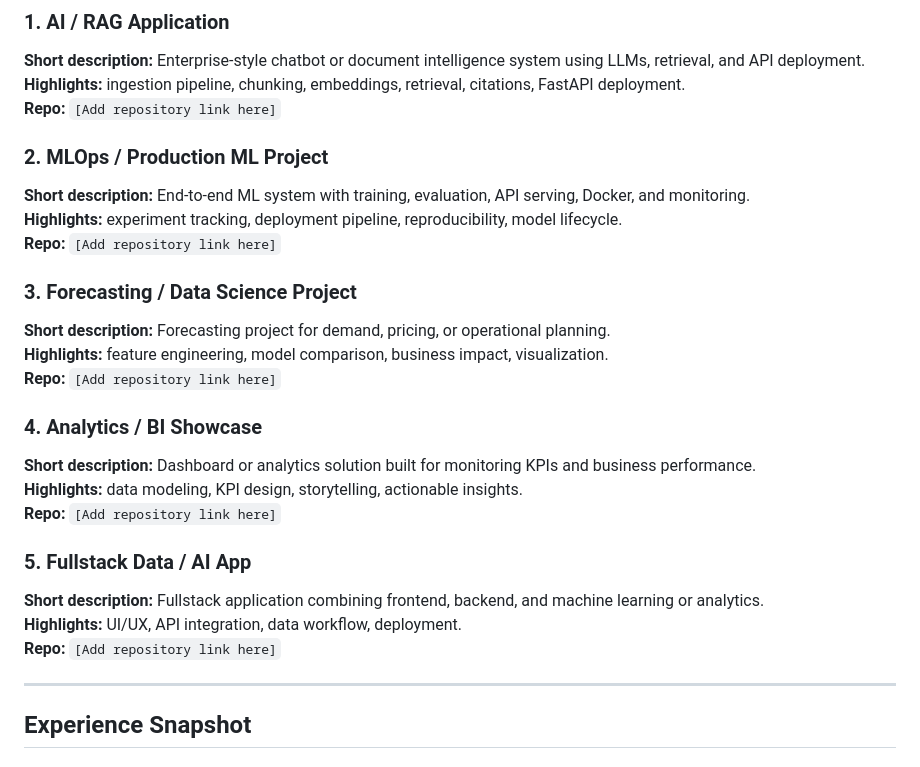
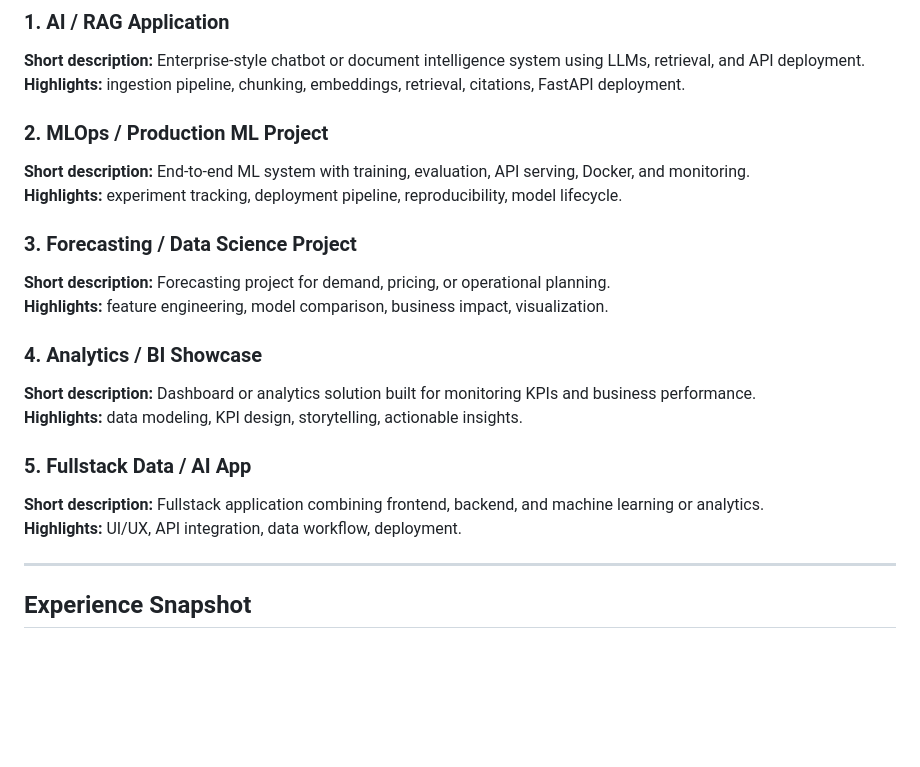
Before and after one commit to bayuzen19/bayuzen19, a Markdown page: README.md, the part around the change. Drawn GitHub-style; blank space fills up the shorter version.

```diff
--- a/README.md
+++ b/README.md
@@ -69,27 +69,27 @@ Azure OpenAI, Azure AI Search, Docker, AWS, GCP, GitHub Actions
 ### 1. AI / RAG Application
 **Short description:** Enterprise-style chatbot or document intelligence system using LLMs, retrieval, and API deployment.
 **Highlights:** ingestion pipeline, chunking, embeddings, retrieval, citations, FastAPI deployment.
-**Repo:** `[Add repository link here]`
+
 
 ### 2. MLOps / Production ML Project
 **Short description:** End-to-end ML system with training, evaluation, API serving, Docker, and monitoring.
 **Highlights:** experiment tracking, deployment pipeline, reproducibility, model lifecycle.
-**Repo:** `[Add repository link here]`
+
 
 ### 3. Forecasting / Data Science Project
 **Short description:** Forecasting project for demand, pricing, or operational planning.
 **Highlights:** feature engineering, model comparison, business impact, visualization.
-**Repo:** `[Add repository link here]`
+
 
 ### 4. Analytics / BI Showcase
 **Short description:** Dashboard or analytics solution built for monitoring KPIs and business performance.
 **Highlights:** data modeling, KPI design, storytelling, actionable insights.
-**Repo:** `[Add repository link here]`
+
 
 ### 5. Fullstack Data / AI App
 **Short description:** Fullstack application combining frontend, backend, and machine learning or analytics.
 **Highlights:** UI/UX, API integration, data workflow, deployment.
-**Repo:** `[Add repository link here]`
+
 
 ---
 
```
